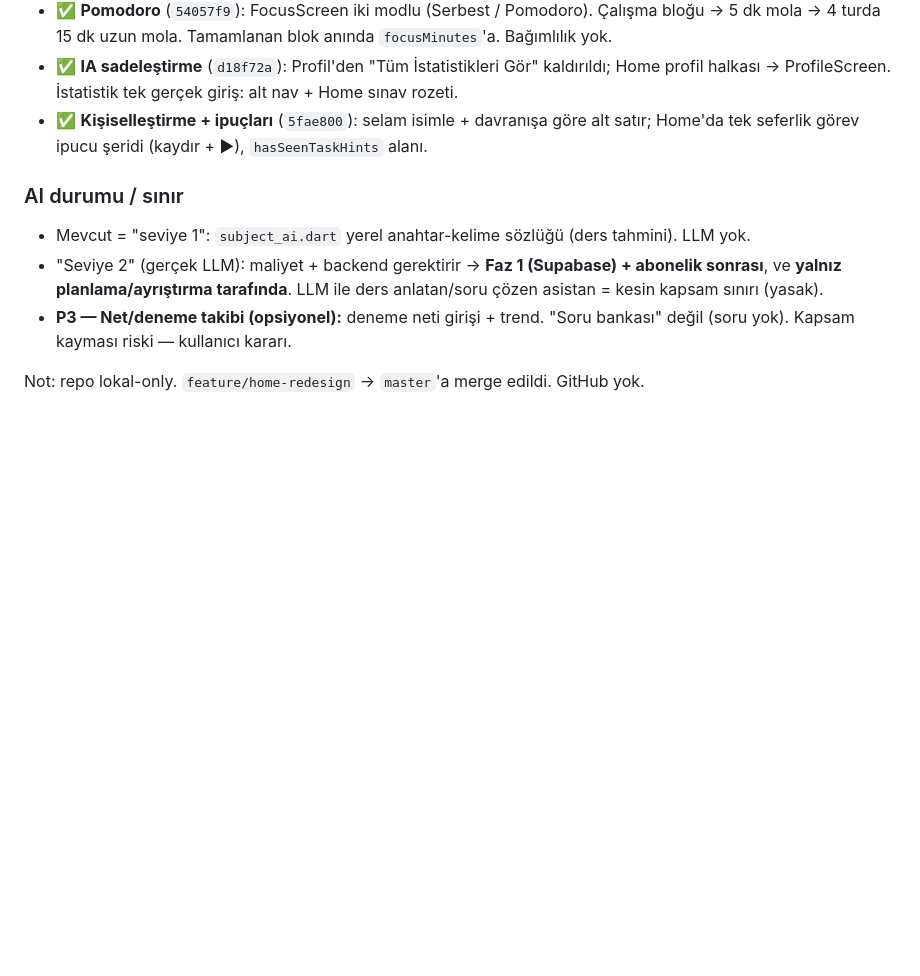
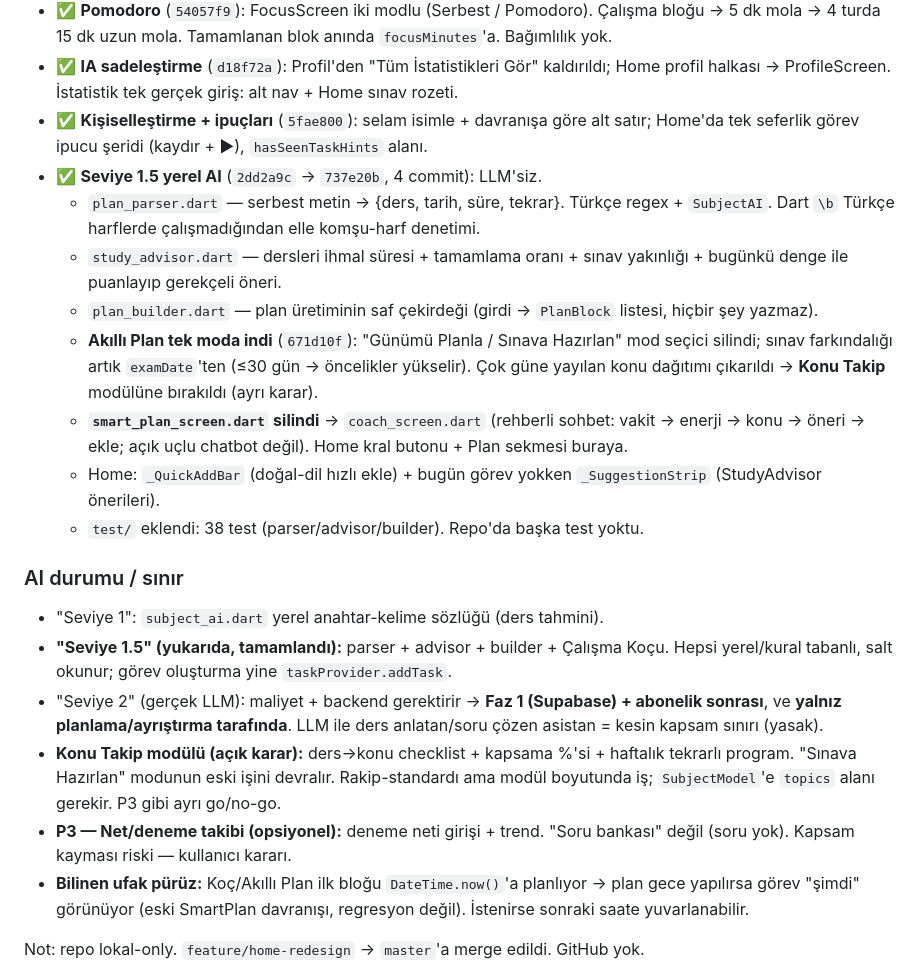
Before and after one commit to sancarcomert/study-learn, a Markdown page: CLAUDE.md, the part around the change. GitHub-like rendering; blank space fills up the shorter version.

Commit message:
docs: CLAUDE.md — seviye 1.5 yerel AI tamamlandı, Konu Takip açık karar
Co-Authored-By: Claude Sonnet 5 <noreply@anthropic.com>

```diff
--- a/CLAUDE.md
+++ b/CLAUDE.md
@@ -78,11 +78,22 @@ Bu üçü bilinçli olarak dışarıda tutuluyor (solo geliştirici + sıfır b
 - ✅ **Pomodoro** (`54057f9`): FocusScreen iki modlu (Serbest / Pomodoro). Çalışma bloğu → 5 dk mola → 4 turda 15 dk uzun mola. Tamamlanan blok anında `focusMinutes`'a. Bağımlılık yok.
 - ✅ **IA sadeleştirme** (`d18f72a`): Profil'den "Tüm İstatistikleri Gör" kaldırıldı; Home profil halkası → ProfileScreen. İstatistik tek gerçek giriş: alt nav + Home sınav rozeti.
 - ✅ **Kişiselleştirme + ipuçları** (`5fae800`): selam isimle + davranışa göre alt satır; Home'da tek seferlik görev ipucu şeridi (kaydır + ▶), `hasSeenTaskHints` alanı.
+- ✅ **Seviye 1.5 yerel AI** (`2dd2a9c` → `737e20b`, 4 commit): LLM'siz.
+  - `plan_parser.dart` — serbest metin → {ders, tarih, süre, tekrar}. Türkçe regex + `SubjectAI`. Dart `\b` Türkçe harflerde çalışmadığından elle komşu-harf denetimi.
+  - `study_advisor.dart` — dersleri ihmal süresi + tamamlama oranı + sınav yakınlığı + bugünkü denge ile puanlayıp gerekçeli öneri.
+  - `plan_builder.dart` — plan üretiminin saf çekirdeği (girdi → `PlanBlock` listesi, hiçbir şey yazmaz).
+  - **Akıllı Plan tek moda indi** (`671d10f`): "Günümü Planla / Sınava Hazırlan" mod seçici silindi; sınav farkındalığı artık `examDate`'ten (≤30 gün → öncelikler yükselir). Çok güne yayılan konu dağıtımı çıkarıldı → **Konu Takip** modülüne bırakıldı (ayrı karar).
+  - **`smart_plan_screen.dart` silindi** → `coach_screen.dart` (rehberli sohbet: vakit → enerji → konu → öneri → ekle; açık uçlu chatbot değil). Home kral butonu + Plan sekmesi buraya.
+  - Home: `_QuickAddBar` (doğal-dil hızlı ekle) + bugün görev yokken `_SuggestionStrip` (StudyAdvisor önerileri).
+  - `test/` eklendi: 38 test (parser/advisor/builder). Repo'da başka test yoktu.
 
 ### AI durumu / sınır
-- Mevcut = "seviye 1": `subject_ai.dart` yerel anahtar-kelime sözlüğü (ders tahmini). LLM yok.
+- "Seviye 1": `subject_ai.dart` yerel anahtar-kelime sözlüğü (ders tahmini).
+- **"Seviye 1.5" (yukarıda, tamamlandı):** parser + advisor + builder + Çalışma Koçu. Hepsi yerel/kural tabanlı, salt okunur; görev oluşturma yine `taskProvider.addTask`.
 - "Seviye 2" (gerçek LLM): maliyet + backend gerektirir → **Faz 1 (Supabase) + abonelik sonrası**, ve **yalnız planlama/ayrıştırma tarafında**. LLM ile ders anlatan/soru çözen asistan = kesin kapsam sınırı (yasak).
+- **Konu Takip modülü (açık karar):** ders→konu checklist + kapsama %'si + haftalık tekrarlı program. "Sınava Hazırlan" modunun eski işini devralır. Rakip-standardı ama modül boyutunda iş; `SubjectModel`'e `topics` alanı gerekir. P3 gibi ayrı go/no-go.
 - **P3 — Net/deneme takibi (opsiyonel):** deneme neti girişi + trend. "Soru bankası" değil (soru yok). Kapsam kayması riski — kullanıcı kararı.
+- **Bilinen ufak pürüz:** Koç/Akıllı Plan ilk bloğu `DateTime.now()`'a planlıyor → plan gece yapılırsa görev "şimdi" görünüyor (eski SmartPlan davranışı, regresyon değil). İstenirse sonraki saate yuvarlanabilir.
 
 Not: repo lokal-only. `feature/home-redesign` → `master`'a merge edildi. GitHub yok.
 
```
